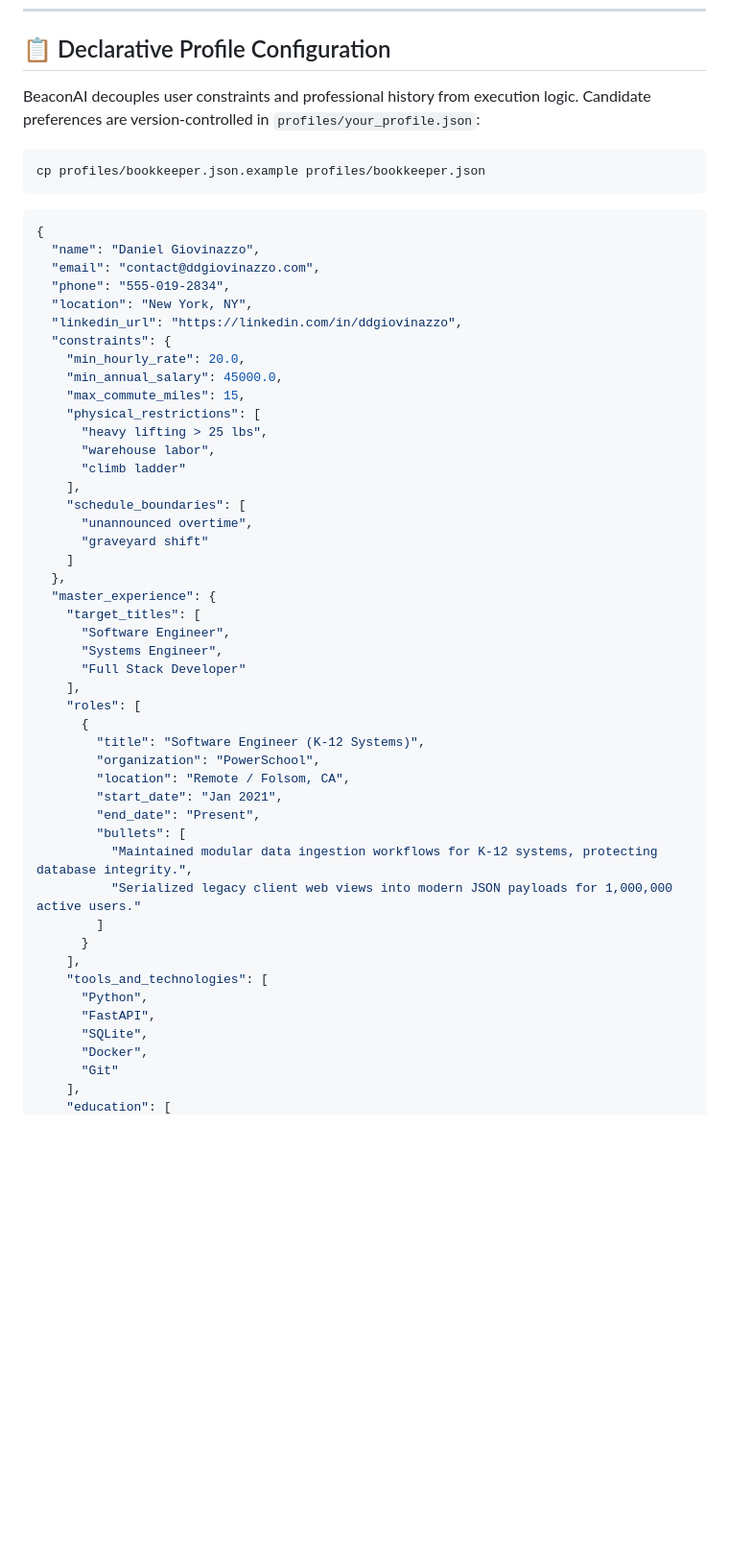
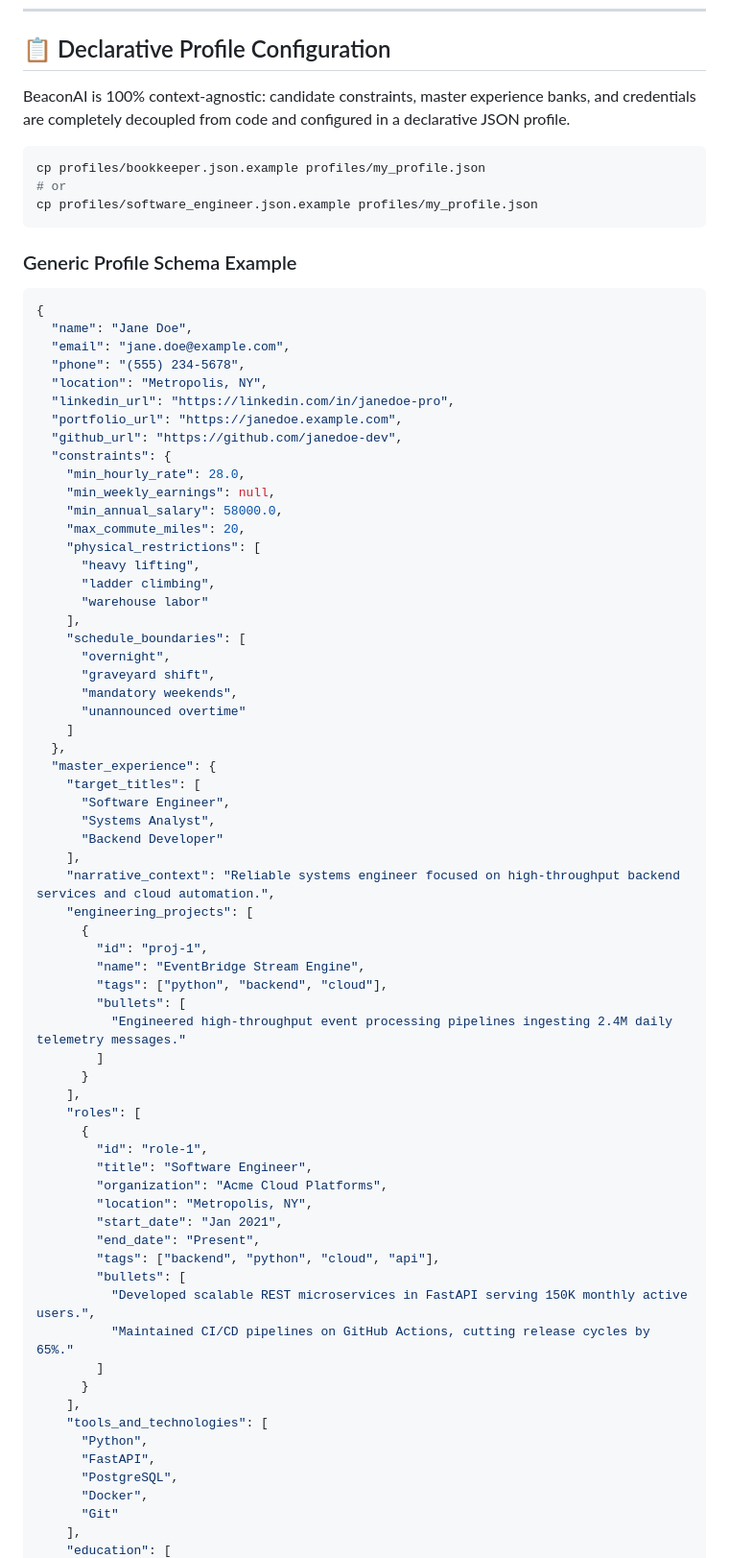
Before and after one commit to ddgiovinazzo/beacon-ai, a Markdown page: README.md, the part around one of its changes. Shown at 96% size. Drawn GitHub-style; blank space fills up the shorter version.

````diff
--- a/README.md
+++ b/README.md
@@ -133,56 +134,78 @@ BeaconAI leverages **LiteLLM** and **Instructor** to normalize structured output
 
 ## 📋 Declarative Profile Configuration
 
-BeaconAI decouples user constraints and professional history from execution logic. Candidate preferences are version-controlled in `profiles/your_profile.json`:
+BeaconAI is 100% context-agnostic: candidate constraints, master experience banks, and credentials are completely decoupled from code and configured in a declarative JSON profile.
 
 ```bash
-cp profiles/bookkeeper.json.example profiles/bookkeeper.json
+cp profiles/bookkeeper.json.example profiles/my_profile.json
+# or
+cp profiles/software_engineer.json.example profiles/my_profile.json
 ```
+
+### Generic Profile Schema Example
 
 ```json
 {
-  "name": "Daniel Giovinazzo",
-  "email": "contact@ddgiovinazzo.com",
-  "phone": "555-019-2834",
-  "location": "New York, NY",
-  "linkedin_url": "https://linkedin.com/in/ddgiovinazzo",
+  "name": "Jane Doe",
+  "email": "jane.doe@example.com",
+  "phone": "(555) 234-5678",
+  "location": "Metropolis, NY",
+  "linkedin_url": "https://linkedin.com/in/janedoe-pro",
+  "portfolio_url": "https://janedoe.example.com",
+  "github_url": "https://github.com/janedoe-dev",
   "constraints": {
-    "min_hourly_rate": 20.0,
-    "min_annual_salary": 45000.0,
-    "max_commute_miles": 15,
+    "min_hourly_rate": 28.0,
+    "min_weekly_earnings": null,
+    "min_annual_salary": 58000.0,
+    "max_commute_miles": 20,
     "physical_restrictions": [
-      "heavy lifting > 25 lbs",
-      "warehouse labor",
-      "climb ladder"
+      "heavy lifting",
+      "ladder climbing",
+      "warehouse labor"
     ],
     "schedule_boundaries": [
-      "unannounced overtime",
-      "graveyard shift"
+      "overnight",
+      "graveyard shift",
+      "mandatory weekends",
+      "unannounced overtime"
     ]
   },
   "master_experience": {
     "target_titles": [
       "Software Engineer",
-      "Systems Engineer",
-      "Full Stack Developer"
+      "Systems Analyst",
+      "Backend Developer"
+    ],
+    "narrative_context": "Reliable systems engineer focused on high-throughput backend services and cloud automation.",
+    "engineering_projects": [
+      {
+        "id": "proj-1",
+        "name": "EventBridge Stream Engine",
+        "tags": ["python", "backend", "cloud"],
+        "bullets": [
+          "Engineered high-throughput event processing pipelines ingesting 2.4M daily telemetry messages."
+        ]
+      }
     ],
     "roles": [
       {
-        "title": "Software Engineer (K-12 Systems)",
-        "organization": "PowerSchool",
-        "location": "Remote / Folsom, CA",
+        "id": "role-1",
+        "title": "Software Engineer",
+        "organization": "Acme Cloud Platforms",
+        "location": "Metropolis, NY",
         "start_date": "Jan 2021",
         "end_date": "Present",
+        "tags": ["backend", "python", "cloud", "api"],
         "bullets": [
-          "Maintained modular data ingestion workflows for K-12 systems, protecting database integrity.",
-          "Serialized legacy client web views into modern JSON payloads for 1,000,000 active users."
+          "Developed scalable REST microservices in FastAPI serving 150K monthly active users.",
+          "Maintained CI/CD pipelines on GitHub Actions, cutting release cycles by 65%."
         ]
       }
     ],
     "tools_and_technologies": [
       "Python",
       "FastAPI",
-      "SQLite",
+      "PostgreSQL",
       "Docker",
       "Git"
     ],
````
Also changed, not shown: other parts of README.md (+97 -62 lines).
